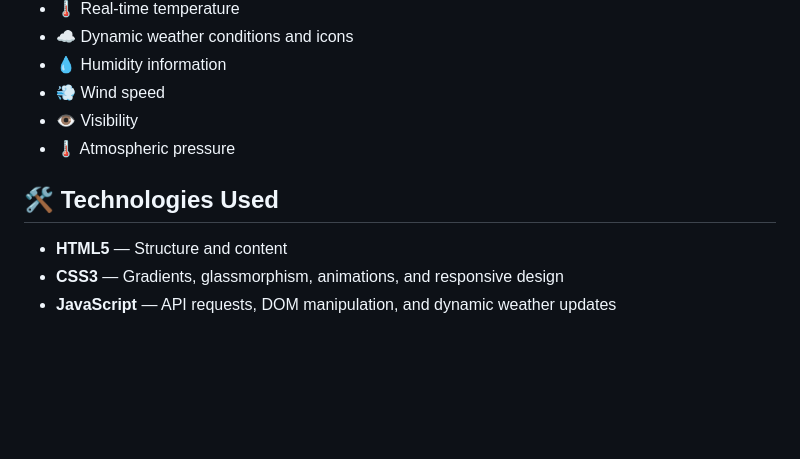
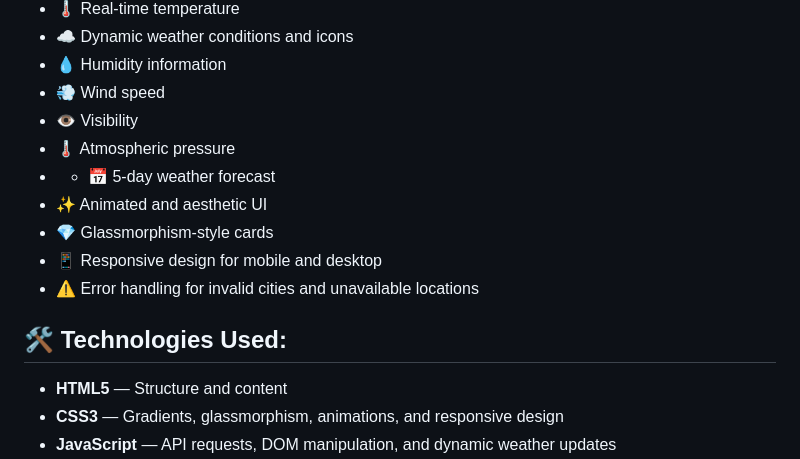
Before and after one commit to Shruti-1008/Weather_Dashboard, a Markdown page: README.md, the part around the change. GitHub-like rendering; blank space fills up the shorter version.

Commit message:
Update README with new features and technologies
Added features and improvements to the README.

```diff
--- a/README.md
+++ b/README.md
@@ -14,9 +14,14 @@ Cloudy provides real-time weather information for any searched city using the Op
 * 💨 Wind speed
 * 👁️ Visibility
 * 🌡️ Atmospheric pressure
+* * 📅 5-day weather forecast
+* ✨ Animated and aesthetic UI
+* 💎 Glassmorphism-style cards
+* 📱 Responsive design for mobile and desktop
+* ⚠️ Error handling for invalid cities and unavailable locations
 
 
-## 🛠️ Technologies Used
+## 🛠️ Technologies Used:
 
 * **HTML5** — Structure and content
 * **CSS3** — Gradients, glassmorphism, animations, and responsive design
```
